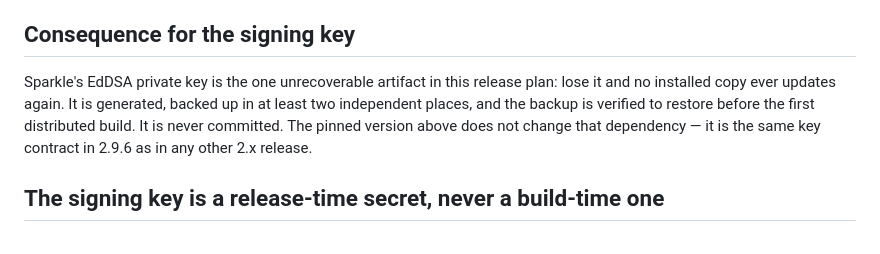
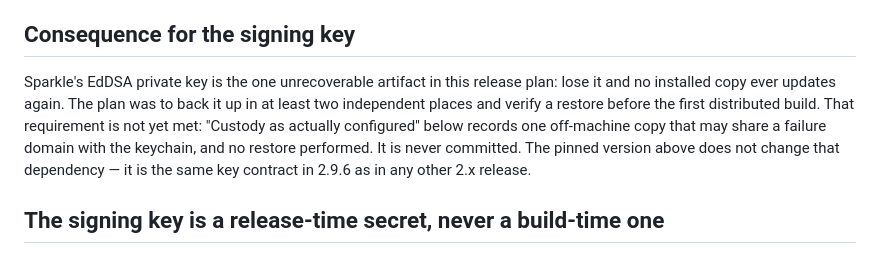
Before and after one commit to dibas-np/NepalKit, a Markdown page: docs/adr/0012-sparkle-version-pin.md, the part around the change. Drawn GitHub-style.

Commit message:
docs: ADR-0012 states the key-backup requirement as unmet, not done
CodeRabbit found the ADR reporting the EdDSA key as backed up in two places and
restore-verified "before the first distributed build", while its own custody
section says no restore has been performed and both custody boxes are unticked.
The earlier passage now reads as the requirement it was and points at the
custody section for the actual status.

Co-Authored-By: Claude Opus 5.5 <noreply@anthropic.com>
Signed-off-by: dibas-np <dibas.sigdel@gmail.com>

```diff
--- a/docs/adr/0012-sparkle-version-pin.md
+++ b/docs/adr/0012-sparkle-version-pin.md
@@ -84,9 +84,11 @@ from the human-facing short version.
 ## Consequence for the signing key
 
 Sparkle's EdDSA private key is the one unrecoverable artifact in this release
-plan: lose it and no installed copy ever updates again. It is generated, backed
-up in at least two independent places, and the backup is verified to restore
-before the first distributed build. It is never committed. The pinned version
+plan: lose it and no installed copy ever updates again. The plan was to back it
+up in at least two independent places and verify a restore before the first
+distributed build. That requirement is not yet met: "Custody as actually
+configured" below records one off-machine copy that may share a failure domain
+with the keychain, and no restore performed. It is never committed. The pinned version
 above does not change that dependency — it is the same key contract in 2.9.6 as
 in any other 2.x release.
 
```
